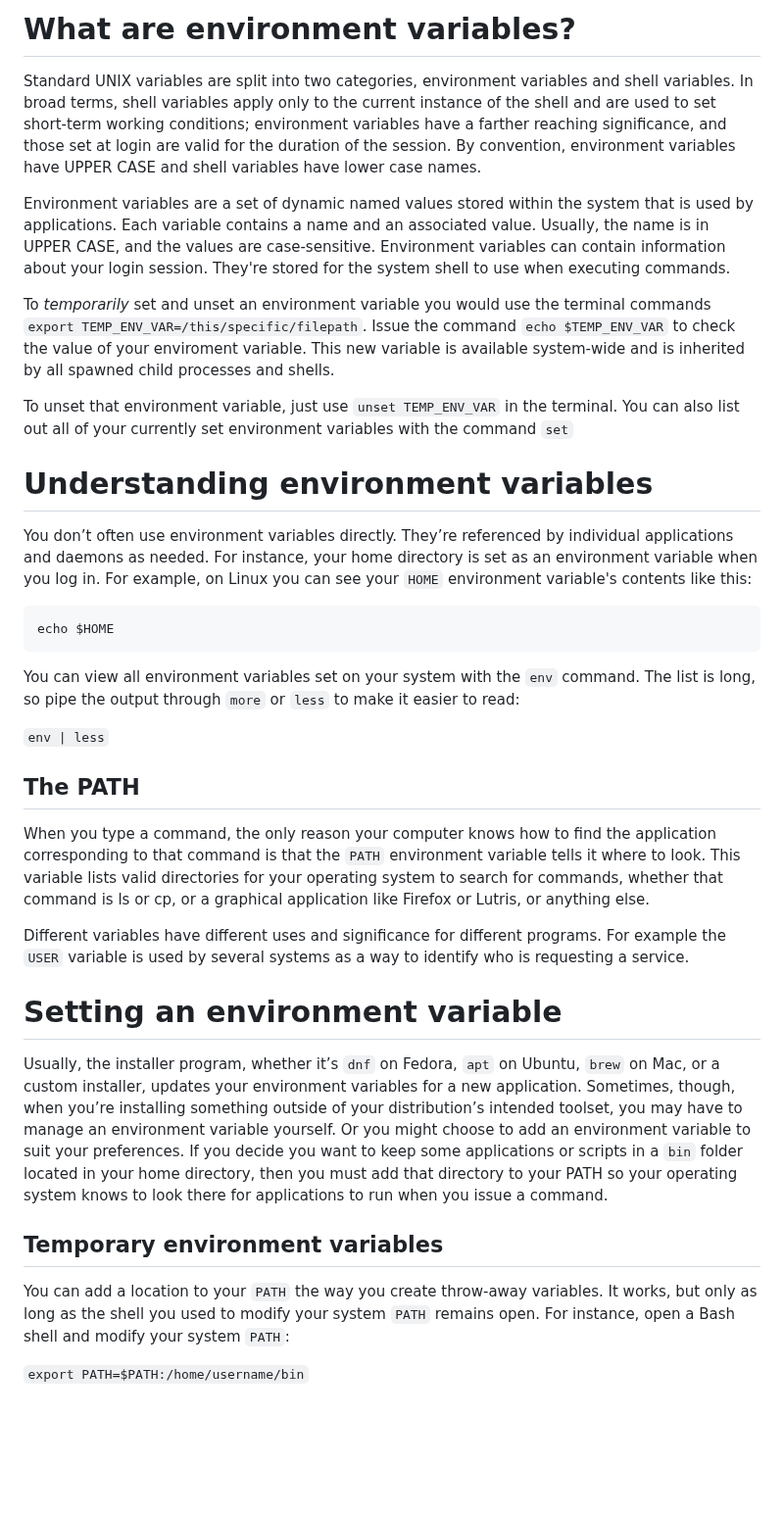
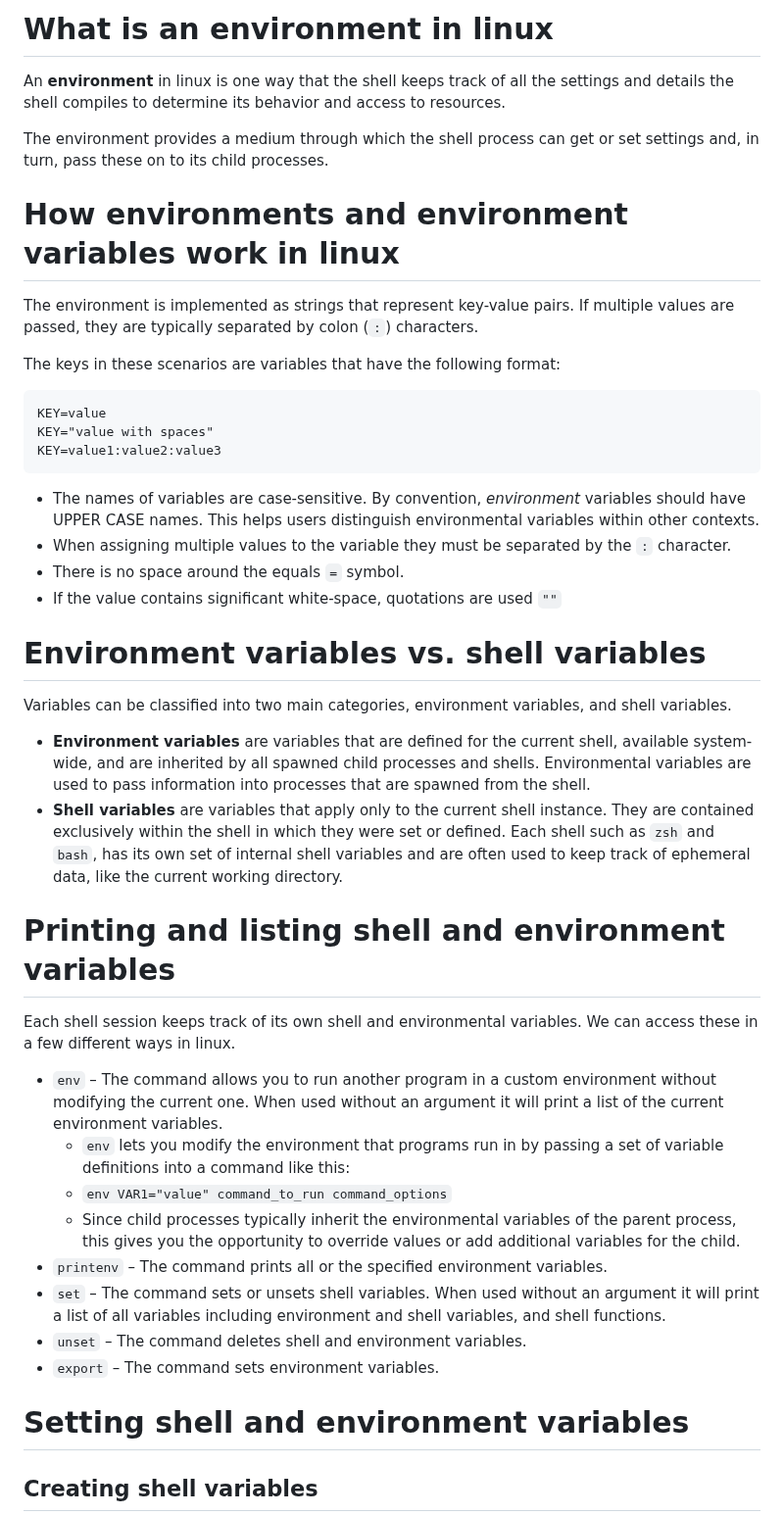
Before and after one commit to anesta95/how_to, a Markdown page: linux/environment_shell_variables.md, the part around one of its changes. Shown at 98% size. Drawn GitHub-style; blank space fills up the shorter version.

Commit message:
exiting environment file and adding PATH file

````diff
--- a/linux/environment_shell_variables.md
+++ b/linux/environment_shell_variables.md
@@ -1,37 +1,47 @@
-# What are environment variables?
+# What is an environment in linux
 
-Standard UNIX variables are split into two categories, environment variables and shell variables. In broad terms, shell variables apply only to the current instance of the shell and are used to set short-term working conditions; environment variables have a farther reaching significance, and those set at login are valid for the duration of the session. By convention, environment variables have UPPER CASE and shell variables have lower case names.
+An **environment** in linux is one way that the shell keeps track of all the settings and details the shell compiles to determine its behavior and access to resources.
 
-Environment variables are a set of dynamic named values stored within the system that is used by applications. Each variable contains a name and an associated value. Usually, the name is in UPPER CASE, and the values are case-sensitive. Environment variables can contain information about your login session. They're stored for the system shell to use when executing commands.
+The environment provides a medium through which the shell process can get or set settings and, in turn, pass these on to its child processes.
 
+# How environments and environment variables work in linux
 
-To _temporarily_ set and unset an environment variable you would use the terminal commands ```export TEMP_ENV_VAR=/this/specific/filepath```. Issue the command ```echo $TEMP_ENV_VAR``` to check the value of your enviroment variable. This new variable is available system-wide and is inherited by all spawned child processes and shells.
+The environment is implemented as strings that represent key-value pairs. If multiple values are passed, they are typically separated by colon (`:`) characters.
 
-To unset that environment variable, just use ```unset TEMP_ENV_VAR``` in the terminal. You can also list out all of your currently set environment variables with the command `set`
-
-# Understanding environment variables
-You don’t often use environment variables directly. They’re referenced by individual applications and daemons as needed. For instance, your home directory is set as an environment variable when you log in. For example, on Linux you can see your `HOME` environment variable's contents like this:
+The keys in these scenarios are variables that have the following format:
 
 ```
-echo $HOME
+KEY=value
+KEY="value with spaces"
+KEY=value1:value2:value3
 ```
 
-You can view all environment variables set on your system with the `env` command. The list is long, so pipe the output through `more` or `less` to make it easier to read:
+* The names of variables are case-sensitive. By convention, _environment_ variables should have UPPER CASE names. This helps users distinguish environmental variables within other contexts.
+* When assigning multiple values to the variable they must be separated by the `:` character.
+* There is no space around the equals `=` symbol.
+* If the value contains significant white-space, quotations are used `""`
 
-```env | less```
+# Environment variables vs. shell variables
 
-## The PATH
-When you type a command, the only reason your computer knows how to find the application corresponding to that command is that the `PATH` environment variable tells it where to look. This variable lists valid directories for your operating system to search for commands, whether that command is ls or cp, or a graphical application like Firefox or Lutris, or anything else.
+Variables can be classified into two main categories, environment variables, and shell variables.
 
-Different variables have different uses and significance for different programs. For example the `USER` variable is used by several systems as a way to identify who is requesting a service.
+* **Environment variables** are variables that are defined for the current shell, available system-wide, and are inherited by all spawned child processes and shells. Environmental variables are used to pass information into processes that are spawned from the shell.
+* **Shell variables** are variables that apply only to the current shell instance. They are contained exclusively within the shell in which they were set or defined. Each shell such as `zsh` and `bash`, has its own set of internal shell variables and are often used to keep track of ephemeral data, like the current working directory.
 
-# Setting an environment variable
+# Printing and listing shell and environment variables
 
-Usually, the installer program, whether it’s `dnf` on Fedora, `apt` on Ubuntu, `brew` on Mac, or a custom installer, updates your environment variables for a new application. Sometimes, though, when you’re installing something outside of your distribution’s intended toolset, you may have to manage an environment variable yourself. Or you might choose to add an environment variable to suit your preferences. If you decide you want to keep some applications or scripts in a `bin` folder located in your home directory, then you must add that directory to your PATH so your operating system knows to look there for applications to run when you issue a command.
+Each shell session keeps track of its own shell and environmental variables. We can access these in a few different ways in linux.
 
-## Temporary environment variables
+* `env` – The command allows you to run another program in a custom environment without modifying the current one. When used without an argument it will print a list of the current environment variables.
+  * `env` lets you modify the environment that programs run in by passing a set of variable definitions into a command like this:
+  * `env VAR1="value" command_to_run command_options`
+  * Since child processes typically inherit the environmental variables of the parent process, this gives you the opportunity to override values or add additional variables for the child.
+* `printenv` – The command prints all or the specified environment variables.
+* `set` – The command sets or unsets shell variables. When used without an argument it will print a list of all variables including environment and shell variables, and shell functions.
+* `unset` – The command deletes shell and environment variables.
+* `export` – The command sets environment variables.
 
-You can add a location to your `PATH` the way you create throw-away variables. It works, but only as long as the shell you used to modify your system `PATH` remains open. For instance, open a Bash shell and modify your system `PATH`:
+# Setting shell and environment variables
 
-```export PATH=$PATH:/home/username/bin```
+## Creating shell variables
 
````
Also changed, not shown: other parts of linux/environment_shell_variables.md (+91 -61 lines), linux/the_PATH.md (added, +52 -0 lines).
